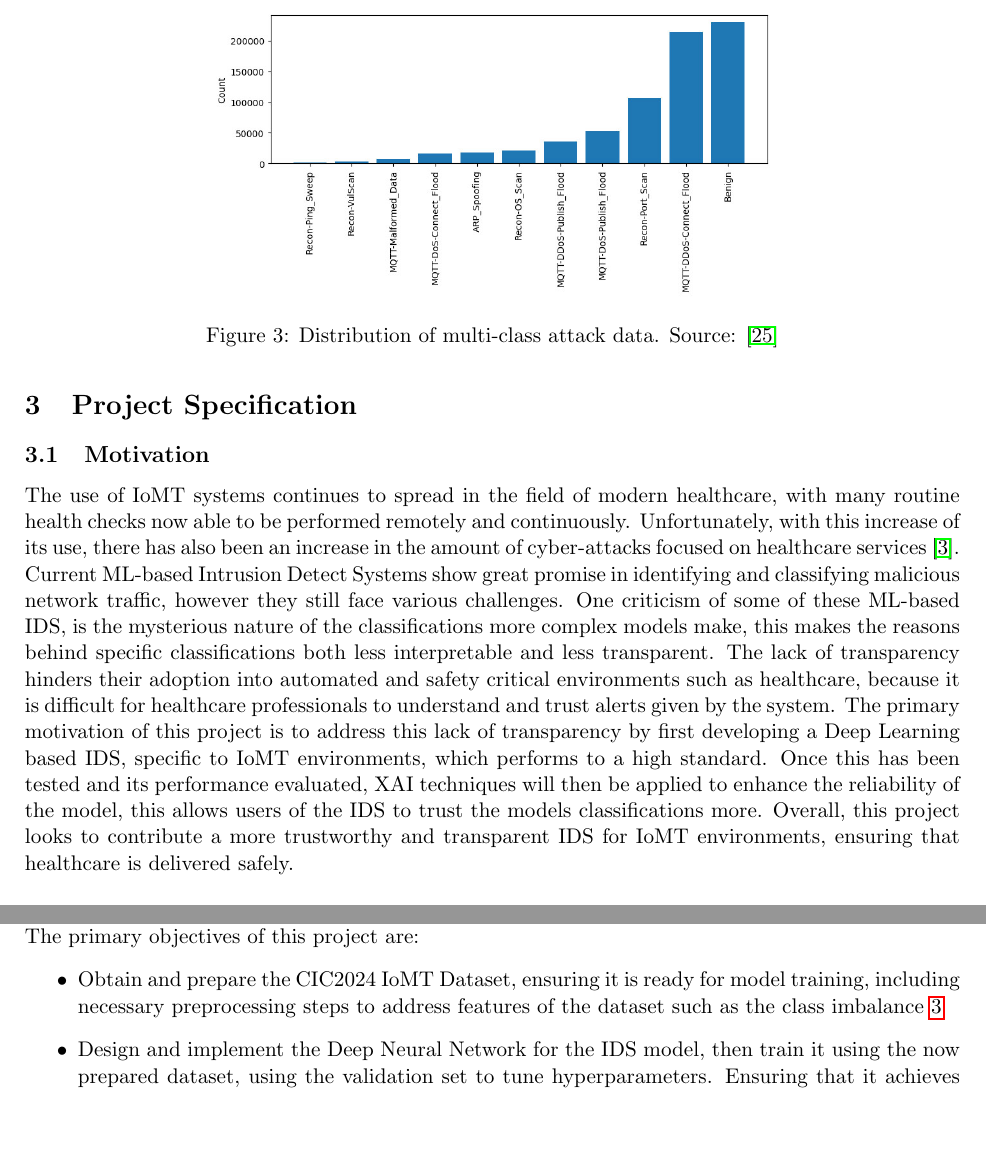
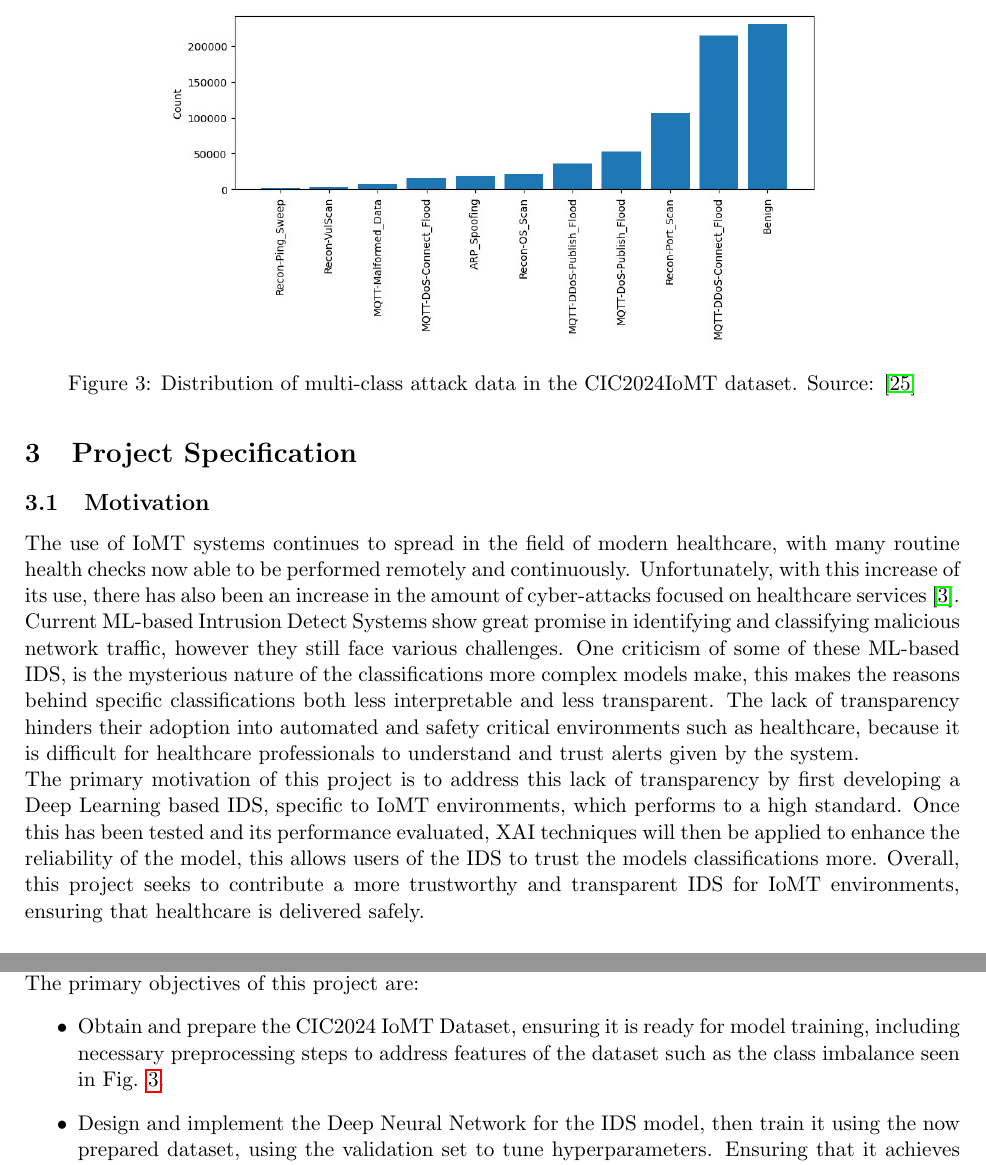
Before and after one commit to sssspppuud/Network-Intrusion-Detection-System-with-Explainable-Deep-Learning, a LaTeX document (Report/main.tex): two parts of page 6 of 10, joined at a grey line, cut so that both start at the same text, the shorter picture padded with empty space. Compiled offline with pdfLaTeX.

Commit message:
Minor changes

```diff
--- a/Report/main.tex
+++ b/Report/main.tex
@@ -154,8 +157,8 @@ To maximise the realism of the data used to train the proposed model, this proje
 The structure of the dataset will guide the development of this model. Due to the large class imbalance, where a large portion of the malicious traffic is of type DDoS, as can be seen in Fig. \ref{fig:CIC2024IoMT_Distribution}. The evaluation of the model will need to incorporate various metrics such as F1-score, Recall, and Precision to ensure the model minimises incorrect classifications of attack types.
 \begin{figure}[H]
     \centering
-    \includegraphics[width=0.6\linewidth]{images/multiclass_dist.jpg}
-    \caption{Distribution of multi-class attack data. Source: \cite{cic2024iomtdataset}}
+    \includegraphics[width=0.7\linewidth]{images/multiclass_dist.jpg}
+    \caption{Distribution of multi-class attack data in the CIC2024IoMT dataset. Source: \cite{cic2024iomtdataset}}
     \label{fig:CIC2024IoMT_Distribution}
 \end{figure}
 
@@ -163,8 +166,9 @@ The structure of the dataset will guide the development of this model. Due to th
 \subsection{Motivation}
 The use of IoMT systems continues to spread in the field of modern healthcare, with many routine health checks now able to be performed remotely and continuously. Unfortunately, with this increase of its use, there has also been an increase in the amount of cyber-attacks focused on healthcare services \cite{hipaajournal}.
 Current ML-based Intrusion Detect Systems show great promise in identifying and classifying malicious network traffic, however they still face various challenges. One criticism of some of these ML-based IDS, is the mysterious nature of the classifications more complex models make, this makes the reasons behind specific classifications both less interpretable and less transparent. The lack of transparency hinders their adoption into automated and safety critical environments such as healthcare, because it is difficult for healthcare professionals to understand and trust alerts given by the system.
+\\
 The primary motivation of this project is to address this lack of transparency by first developing a Deep Learning based IDS, specific to IoMT environments, which performs to a high standard. Once this has been tested and its performance evaluated, XAI techniques will then be applied to enhance the reliability of the model, this allows users of the IDS to trust the models classifications more.
-Overall, this project looks to contribute a more trustworthy and transparent IDS for IoMT environments, ensuring that healthcare is delivered safely.
+Overall, this project seeks to contribute a more trustworthy and transparent IDS for IoMT environments, ensuring that healthcare is delivered safely.
 
 
 \subsection{Aims and Objectives}
@@ -172,7 +176,7 @@ The overarching goal of this project is to design, implement, and evaluate a rel
 \\
 The primary objectives of this project are:
 \begin{itemize}
-    \item Obtain and prepare the CIC2024 IoMT Dataset, ensuring it is ready for model training, including necessary preprocessing steps to address features of the dataset such as the class imbalance \ref{fig:CIC2024IoMT_Distribution}
+    \item Obtain and prepare the CIC2024 IoMT Dataset, ensuring it is ready for model training, including necessary preprocessing steps to address features of the dataset such as the class imbalance seen in Fig. \ref{fig:CIC2024IoMT_Distribution}.
     \item Design and implement the Deep Neural Network for the IDS model, then train it using the now prepared dataset, using the validation set to tune hyperparameters. Ensuring that it achieves satisfying evaluation metrics, such as F1 score, before integrating the explainable AI into the model.
     \item Integrate XAI techniques into the model (LIME and SHAP), then conduct analysis on the output of both methods to determine if the methods consistently flag the same features as the most crucial for predicting a given attack type. The robustness of the explainable elements can also be validated against the known characteristics of certain attacks.
 \end{itemize}
```
Also changed, not shown: Report/main.pdf, Report/main.tex (10 more changed lines).
